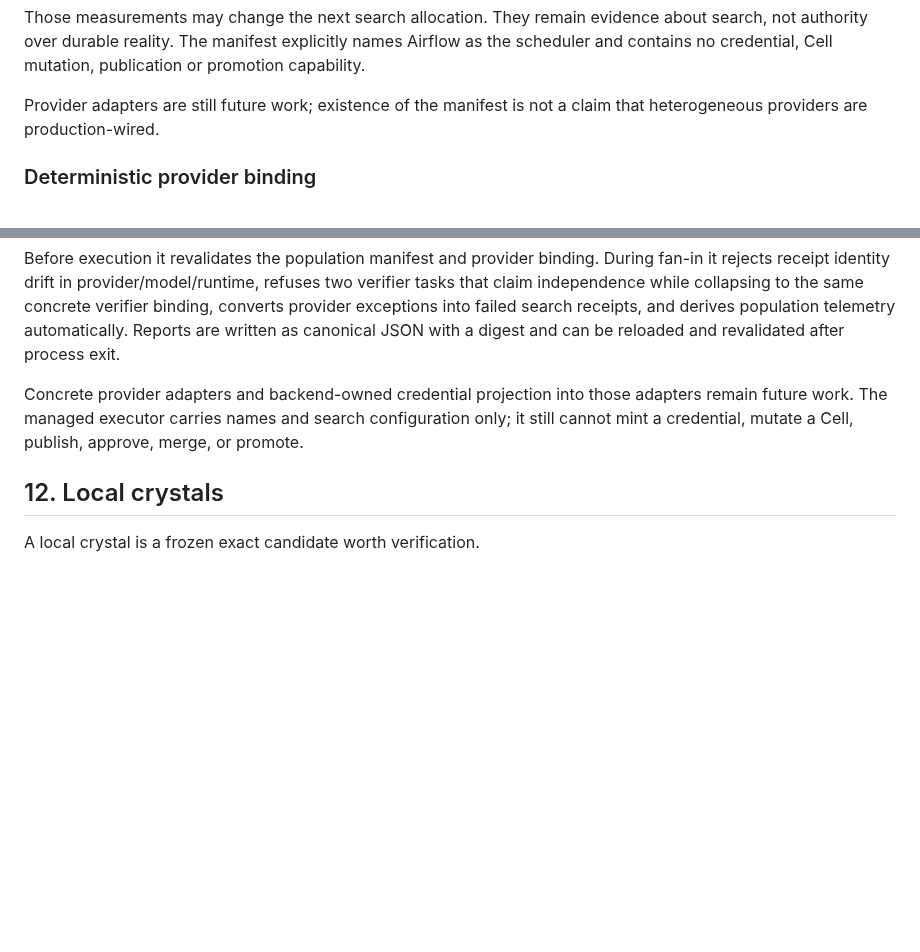
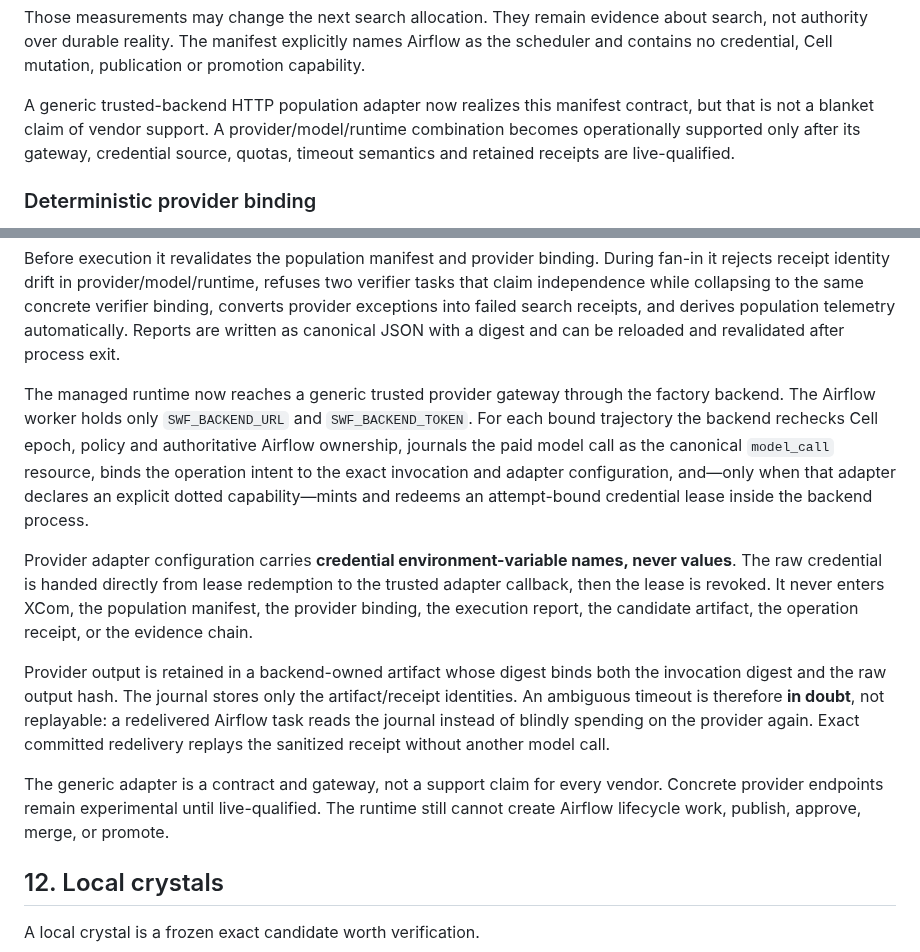
Before and after one commit to zozo123/ariflow-swfactory, a Markdown page: docs/future-factory.md, 2 parts joined by grey strips. Rendered like a GitHub page; blank space fills up the shorter version.

Commit message:
docs: describe backend-owned provider and credential execution boundary

```diff
--- a/docs/future-factory.md
+++ b/docs/future-factory.md
@@ -407,8 +407,10 @@ Those measurements may change the next search allocation. They remain evidence a
 authority over durable reality. The manifest explicitly names Airflow as the scheduler and contains
 no credential, Cell mutation, publication or promotion capability.
 
-Provider adapters are still future work; existence of the manifest is not a claim that heterogeneous
-providers are production-wired.
+A generic trusted-backend HTTP population adapter now realizes this manifest contract, but that is
+not a blanket claim of vendor support. A provider/model/runtime combination becomes operationally
+supported only after its gateway, credential source, quotas, timeout semantics and retained receipts
+are live-qualified.
 
 ### Deterministic provider binding
 
@@ -450,9 +452,27 @@ independence while collapsing to the same concrete verifier binding, converts pr
 into failed search receipts, and derives population telemetry automatically. Reports are written as
 canonical JSON with a digest and can be reloaded and revalidated after process exit.
 
-Concrete provider adapters and backend-owned credential projection into those adapters remain future
-work. The managed executor carries names and search configuration only; it still cannot mint a
-credential, mutate a Cell, publish, approve, merge, or promote.
+The managed runtime now reaches a generic trusted provider gateway through the factory backend. The
+Airflow worker holds only `SWF_BACKEND_URL` and `SWF_BACKEND_TOKEN`. For each bound trajectory the
+backend rechecks Cell epoch, policy and authoritative Airflow ownership, journals the paid model call
+as the canonical `model_call` resource, binds the operation intent to the exact invocation and
+adapter configuration, and—only when that adapter declares an explicit dotted capability—mints and
+redeems an attempt-bound credential lease inside the backend process.
+
+Provider adapter configuration carries **credential environment-variable names, never values**.
+The raw credential is handed directly from lease redemption to the trusted adapter callback, then
+the lease is revoked. It never enters XCom, the population manifest, the provider binding, the
+execution report, the candidate artifact, the operation receipt, or the evidence chain.
+
+Provider output is retained in a backend-owned artifact whose digest binds both the invocation
+digest and the raw output hash. The journal stores only the artifact/receipt identities. An
+ambiguous timeout is therefore **in doubt**, not replayable: a redelivered Airflow task reads the
+journal instead of blindly spending on the provider again. Exact committed redelivery replays the
+sanitized receipt without another model call.
+
+The generic adapter is a contract and gateway, not a support claim for every vendor. Concrete
+provider endpoints remain experimental until live-qualified. The runtime still cannot create
+Airflow lifecycle work, publish, approve, merge, or promote.
 
 ## 12. Local crystals
 
```
